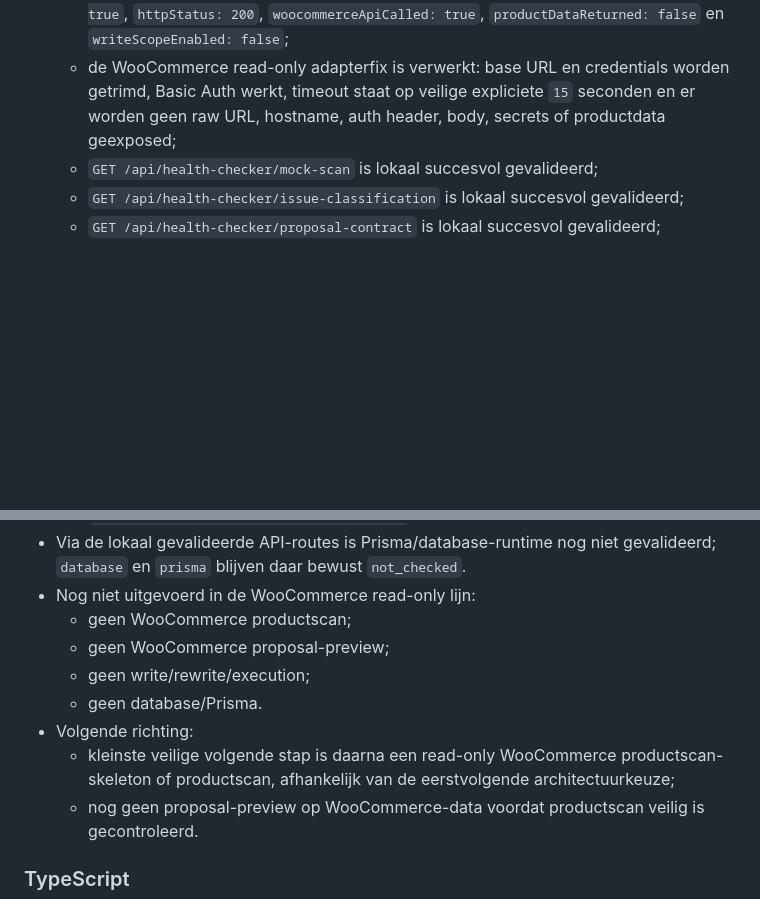
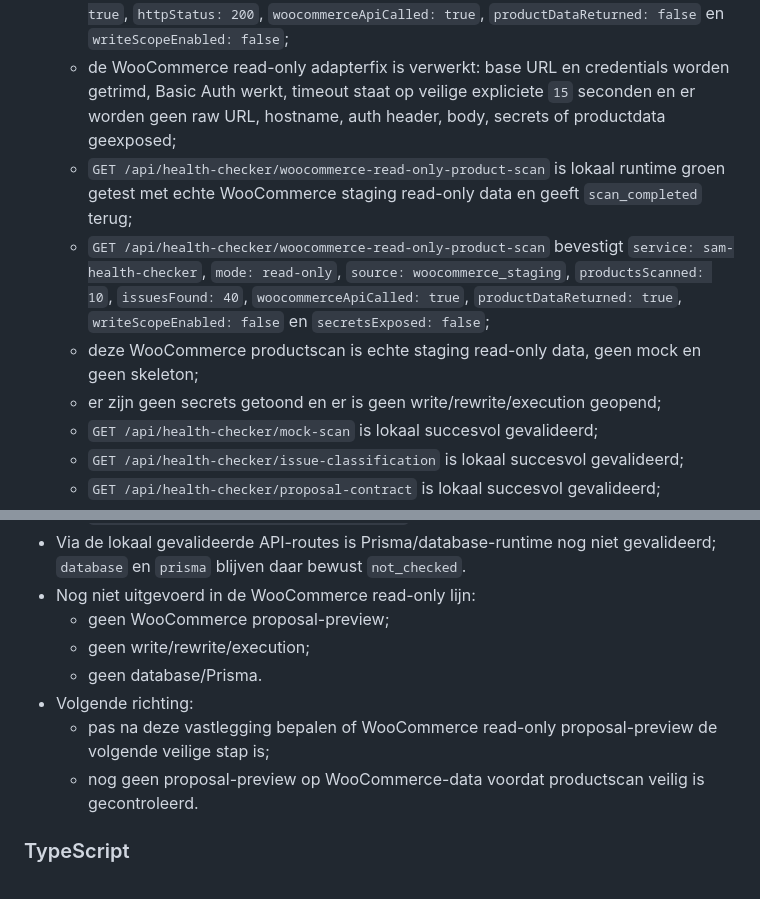
Before and after one commit to Xiaano/sam-mvp, a Markdown page: docs/CURRENT-STATUS.md, 2 parts joined by grey strips. GitHub-like rendering; blank space fills up the shorter version.

```diff
--- a/docs/CURRENT-STATUS.md
+++ b/docs/CURRENT-STATUS.md
@@ -46,6 +46,10 @@
   * `GET /api/health-checker/woocommerce-connection-readiness` is lokaal groen en geeft `ready_for_read_only_product_scan` terug;
   * `GET /api/health-checker/woocommerce-connection-readiness` bevestigt `connectionAttempted: true`, `authenticationAccepted: true`, `readAccessConfirmed: true`, `httpStatus: 200`, `woocommerceApiCalled: true`, `productDataReturned: false` en `writeScopeEnabled: false`;
   * de WooCommerce read-only adapterfix is verwerkt: base URL en credentials worden getrimd, Basic Auth werkt, timeout staat op veilige expliciete `15` seconden en er worden geen raw URL, hostname, auth header, body, secrets of productdata geexposed;
+  * `GET /api/health-checker/woocommerce-read-only-product-scan` is lokaal runtime groen getest met echte WooCommerce staging read-only data en geeft `scan_completed` terug;
+  * `GET /api/health-checker/woocommerce-read-only-product-scan` bevestigt `service: sam-health-checker`, `mode: read-only`, `source: woocommerce_staging`, `productsScanned: 10`, `issuesFound: 40`, `woocommerceApiCalled: true`, `productDataReturned: true`, `writeScopeEnabled: false` en `secretsExposed: false`;
+  * deze WooCommerce productscan is echte staging read-only data, geen mock en geen skeleton;
+  * er zijn geen secrets getoond en er is geen write/rewrite/execution geopend;
   * `GET /api/health-checker/mock-scan` is lokaal succesvol gevalideerd;
   * `GET /api/health-checker/issue-classification` is lokaal succesvol gevalideerd;
   * `GET /api/health-checker/proposal-contract` is lokaal succesvol gevalideerd;
@@ -112,12 +116,11 @@
   * `apps/api/src/persistence/prismaClient.ts`
 * Via de lokaal gevalideerde API-routes is Prisma/database-runtime nog niet gevalideerd; `database` en `prisma` blijven daar bewust `not_checked`.
 * Nog niet uitgevoerd in de WooCommerce read-only lijn:
-  * geen WooCommerce productscan;
   * geen WooCommerce proposal-preview;
   * geen write/rewrite/execution;
   * geen database/Prisma.
 * Volgende richting:
-  * kleinste veilige volgende stap is daarna een read-only WooCommerce productscan-skeleton of productscan, afhankelijk van de eerstvolgende architectuurkeuze;
+  * pas na deze vastlegging bepalen of WooCommerce read-only proposal-preview de volgende veilige stap is;
   * nog geen proposal-preview op WooCommerce-data voordat productscan veilig is gecontroleerd.
 
 ### TypeScript
```
Also changed, not shown: docs/BUILD-LOG.md (+32 -0 lines).
